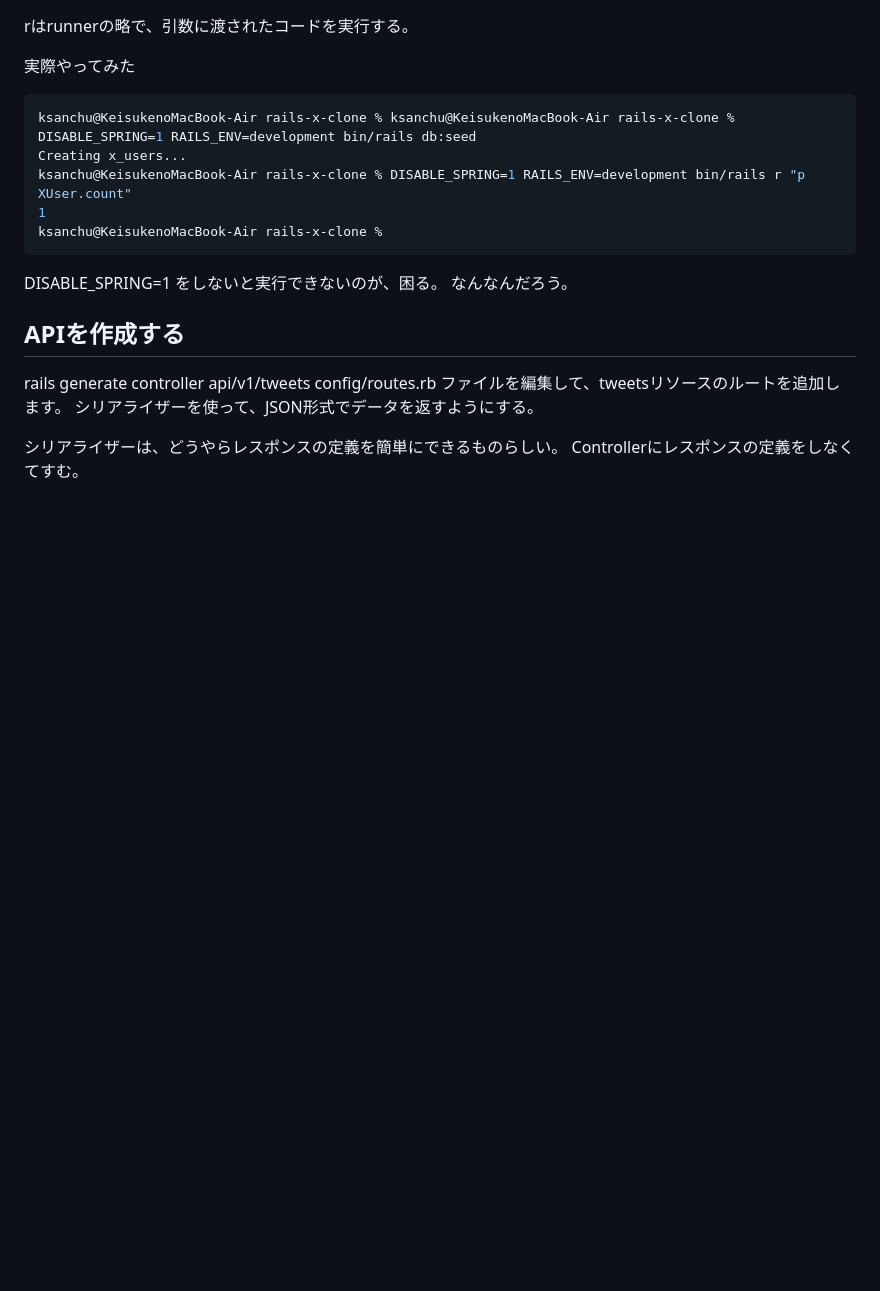
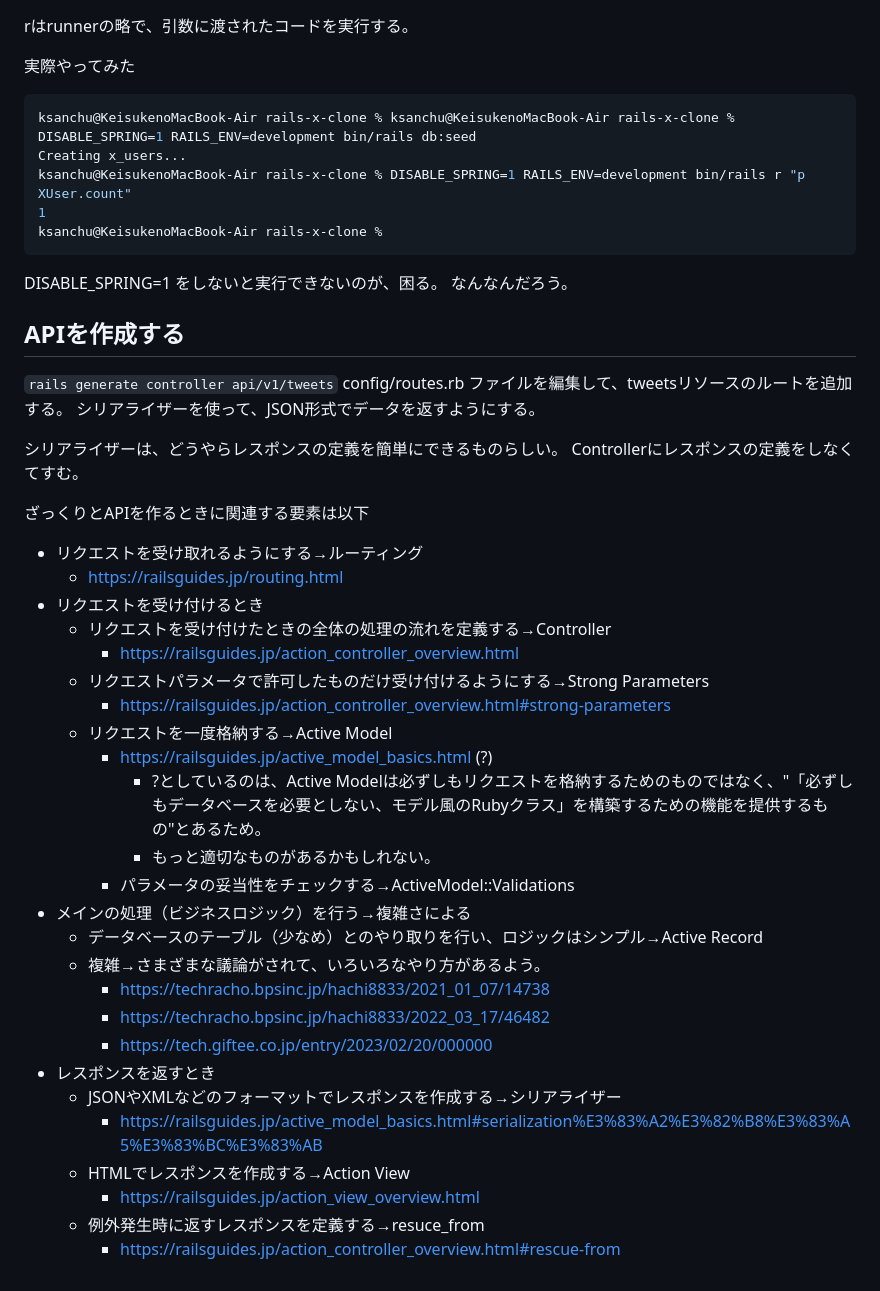
Before and after one commit to 1021ky/rails-x-clone, a Markdown page: log.md, the part around the change. Rendered like a GitHub page; blank space fills up the shorter version.

Commit message:
調べたことをメモ

```diff
--- a/log.md
+++ b/log.md
@@ -442,9 +442,37 @@ DISABLE_SPRING=1 をしないと実行できないのが、困る。
 
 ## APIを作成する
 
-rails generate controller api/v1/tweets
-config/routes.rb ファイルを編集して、tweetsリソースのルートを追加します。
+`rails generate controller api/v1/tweets`
+config/routes.rb ファイルを編集して、tweetsリソースのルートを追加する。
 シリアライザーを使って、JSON形式でデータを返すようにする。
 
 シリアライザーは、どうやらレスポンスの定義を簡単にできるものらしい。
 Controllerにレスポンスの定義をしなくてすむ。
+
+ざっくりとAPIを作るときに関連する要素は以下
+
+* リクエストを受け取れるようにする→ルーティング
+  * https://railsguides.jp/routing.html
+* リクエストを受け付けるとき
+  * リクエストを受け付けたときの全体の処理の流れを定義する→Controller
+    * https://railsguides.jp/action_controller_overview.html
+  * リクエストパラメータで許可したものだけ受け付けるようにする→Strong Parameters
+    * https://railsguides.jp/action_controller_overview.html#strong-parameters
+  * リクエストを一度格納する→Active Model
+    * https://railsguides.jp/active_model_basics.html (?)
+      * ?としているのは、Active Modelは必ずしもリクエストを格納するためのものではなく、"「必ずしもデータベースを必要としない、モデル風のRubyクラス」を構築するための機能を提供するもの"とあるため。
+      * もっと適切なものがあるかもしれない。
+    * パラメータの妥当性をチェックする→ActiveModel::Validations
+* メインの処理（ビジネスロジック）を行う→複雑さによる
+  * データベースのテーブル（少なめ）とのやり取りを行い、ロジックはシンプル→Active Record
+  * 複雑→さまざまな議論がされて、いろいろなやり方があるよう。
+    * https://techracho.bpsinc.jp/hachi8833/2021_01_07/14738
+    * https://techracho.bpsinc.jp/hachi8833/2022_03_17/46482
+    * https://tech.giftee.co.jp/entry/2023/02/20/000000
+* レスポンスを返すとき
+  * JSONやXMLなどのフォーマットでレスポンスを作成する→シリアライザー
+    * https://railsguides.jp/active_model_basics.html#serialization%E3%83%A2%E3%82%B8%E3%83%A5%E3%83%BC%E3%83%AB
+  * HTMLでレスポンスを作成する→Action View
+    * https://railsguides.jp/action_view_overview.html
+  * 例外発生時に返すレスポンスを定義する→resuce_from
+    * https://railsguides.jp/action_controller_overview.html#rescue-from
```
